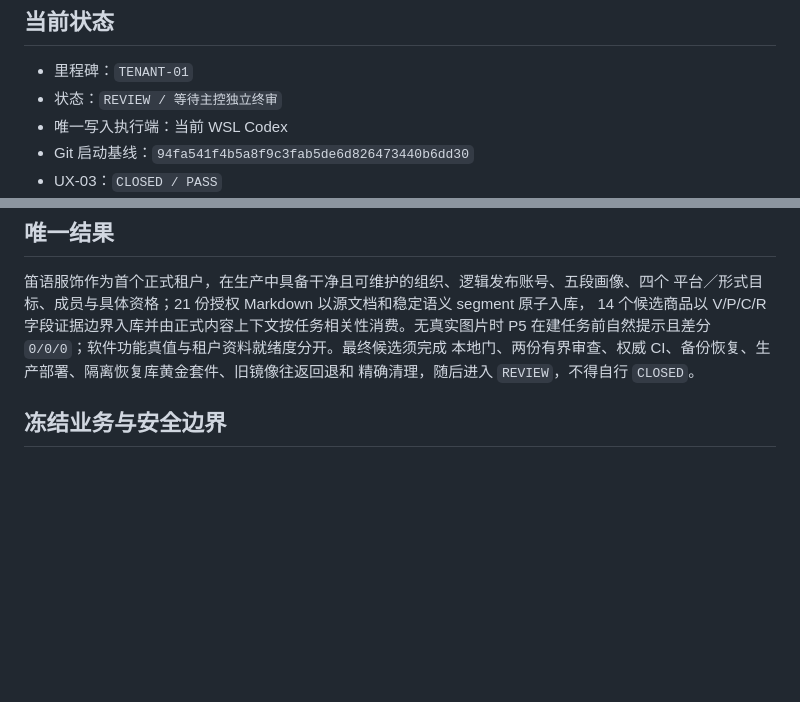
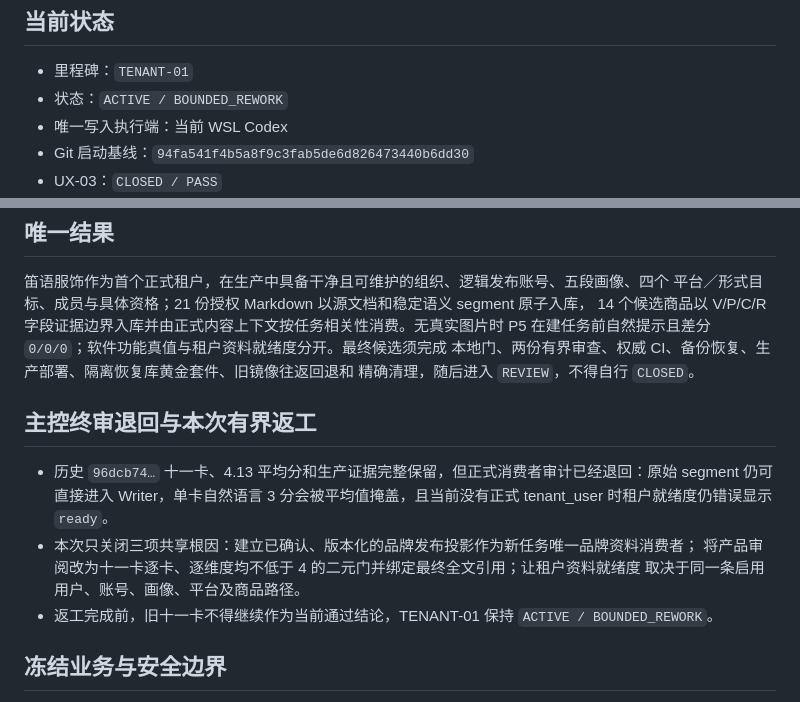
Before and after one commit to andyan77/diyu-formal-init, a Markdown page: docs/TENANT-01-笛语服饰首租户生产就绪与全能力演示执行包.md, 2 parts joined by grey strips. GitHub-like rendering; blank space fills up the shorter version.

Commit message:
docs(tenant01): reopen bounded brand quality rework [skip ci]

```diff
--- a/docs/TENANT-01-笛语服饰首租户生产就绪与全能力演示执行包.md
+++ b/docs/TENANT-01-笛语服饰首租户生产就绪与全能力演示执行包.md
@@ -3,7 +3,7 @@
 ## 当前状态
 
 - 里程碑：`TENANT-01`
-- 状态：`REVIEW / 等待主控独立终审`
+- 状态：`ACTIVE / BOUNDED_REWORK`
 - 唯一写入执行端：当前 WSL Codex
 - Git 启动基线：`94fa541f4b5a8f9c3fab5de6d826473440b6dd30`
 - UX-03：`CLOSED / PASS`
@@ -20,6 +20,16 @@
 P5 在建任务前自然提示且差分 `0/0/0`；软件功能真值与租户资料就绪度分开。最终候选须完成
 本地门、两份有界审查、权威 CI、备份恢复、生产部署、隔离恢复库黄金套件、旧镜像往返回退和
 精确清理，随后进入 `REVIEW`，不得自行 `CLOSED`。
+
+## 主控终审退回与本次有界返工
+
+- 历史 `96dcb74…` 十一卡、4.13 平均分和生产证据完整保留，但正式消费者审计已经退回：原始
+  segment 仍可直接进入 Writer，单卡自然语言 3 分会被平均值掩盖，且当前没有正式 tenant_user
+  时租户就绪度仍错误显示 `ready`。
+- 本次只关闭三项共享根因：建立已确认、版本化的品牌发布投影作为新任务唯一品牌资料消费者；
+  将产品审阅改为十一卡逐卡、逐维度均不低于 4 的二元门并绑定最终全文引用；让租户资料就绪度
+  取决于同一条启用用户、账号、画像、平台及商品路径。
+- 返工完成前，旧十一卡不得继续作为当前通过结论，TENANT-01 保持 `ACTIVE / BOUNDED_REWORK`。
 
 ## 冻结业务与安全边界
 
```
Also changed, not shown: MILESTONE.md (+5 -3 lines).
